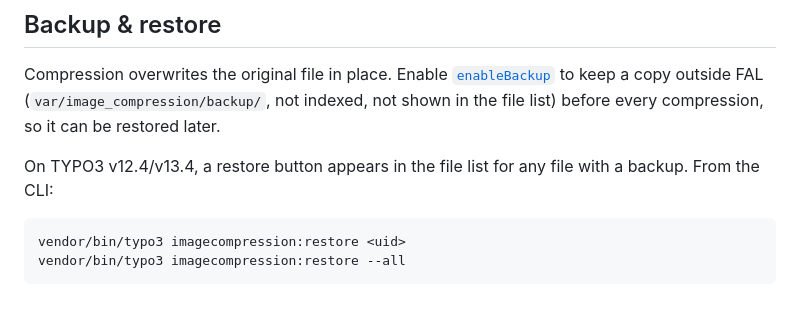
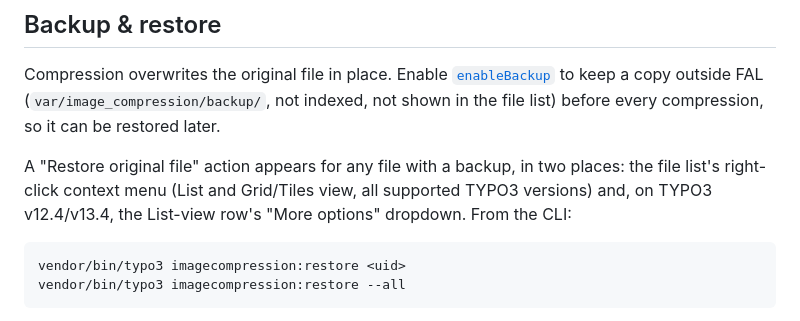
Before and after one commit to move-elevator/typo3-image-compression, a Markdown page: docs/usage.md, the part around the change. Drawn GitHub-style.

Commit message:
docs: document the context menu restore action
Notes the new right-click entry point alongside the existing List-view
dropdown, including the v14 gap the dropdown has and the context menu
doesn't.

````diff
--- a/docs/usage.md
+++ b/docs/usage.md
@@ -69,7 +69,7 @@ vendor/bin/typo3 imagecompression:compressImages 200 --include-processed --retry
 
 Compression overwrites the original file in place. Enable [`enableBackup`](configuration.md#backup--restore) to keep a copy outside FAL (`var/image_compression/backup/`, not indexed, not shown in the file list) before every compression, so it can be restored later.
 
-On TYPO3 v12.4/v13.4, a restore button appears in the file list for any file with a backup. From the CLI:
+A "Restore original file" action appears for any file with a backup, in two places: the file list's right-click context menu (List and Grid/Tiles view, all supported TYPO3 versions) and, on TYPO3 v12.4/v13.4, the List-view row's "More options" dropdown. From the CLI:
 
 ```bash
 vendor/bin/typo3 imagecompression:restore <uid>
````
